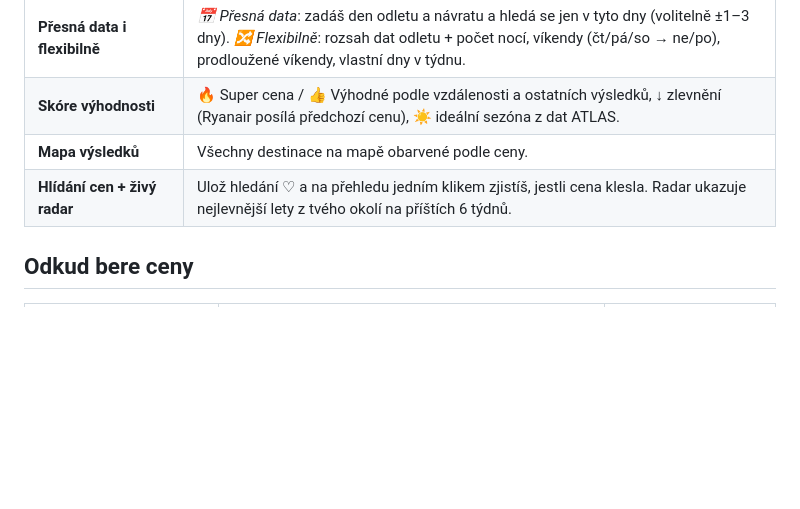
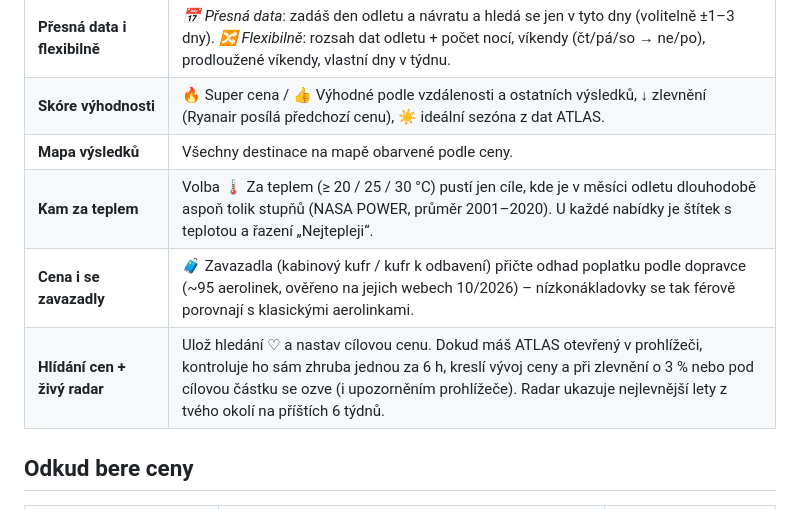
Before and after one commit to tomaspetera/travel-app, a Markdown page: README.md, the part around one of its changes. GitHub-like rendering; blank space fills up the shorter version.

```diff
--- a/README.md
+++ b/README.md
@@ -53,7 +57,9 @@ z Wikidat a Wikipedie. Stejný dotaz tedy dá stejný výsledek a nic si nevymý
 | **Přesná data i flexibilně** | *📅 Přesná data*: zadáš den odletu a návratu a hledá se jen v tyto dny (volitelně ±1–3 dny). *🔀 Flexibilně*: rozsah dat odletu + počet nocí, víkendy (čt/pá/so → ne/po), prodloužené víkendy, vlastní dny v týdnu. |
 | **Skóre výhodnosti** | 🔥 Super cena / 👍 Výhodné podle vzdálenosti a ostatních výsledků, ↓ zlevnění (Ryanair posílá předchozí cenu), ☀️ ideální sezóna z dat ATLAS. |
 | **Mapa výsledků** | Všechny destinace na mapě obarvené podle ceny. |
-| **Hlídání cen + živý radar** | Ulož hledání ♡ a na přehledu jedním klikem zjistíš, jestli cena klesla. Radar ukazuje nejlevnější lety z tvého okolí na příštích 6 týdnů. |
+| **Kam za teplem** | Volba 🌡️ Za teplem (≥ 20 / 25 / 30 °C) pustí jen cíle, kde je v měsíci odletu dlouhodobě aspoň tolik stupňů (NASA POWER, průměr 2001–2020). U každé nabídky je štítek s teplotou a řazení „Nejtepleji“. |
+| **Cena i se zavazadly** | 🧳 Zavazadla (kabinový kufr / kufr k odbavení) přičte odhad poplatku podle dopravce (~95 aerolinek, ověřeno na jejich webech 10/2026) – nízkonákladovky se tak férově porovnají s klasickými aerolinkami. |
+| **Hlídání cen + živý radar** | Ulož hledání ♡ a nastav cílovou cenu. Dokud máš ATLAS otevřený v prohlížeči, kontroluje ho sám zhruba jednou za 6 h, kreslí vývoj ceny a při zlevnění o 3 % nebo pod cílovou částku se ozve (i upozorněním prohlížeče). Radar ukazuje nejlevnější lety z tvého okolí na příštích 6 týdnů. |
 
 ## Odkud bere ceny
 
```
Also changed, not shown: other parts of README.md (+26 -5 lines).
